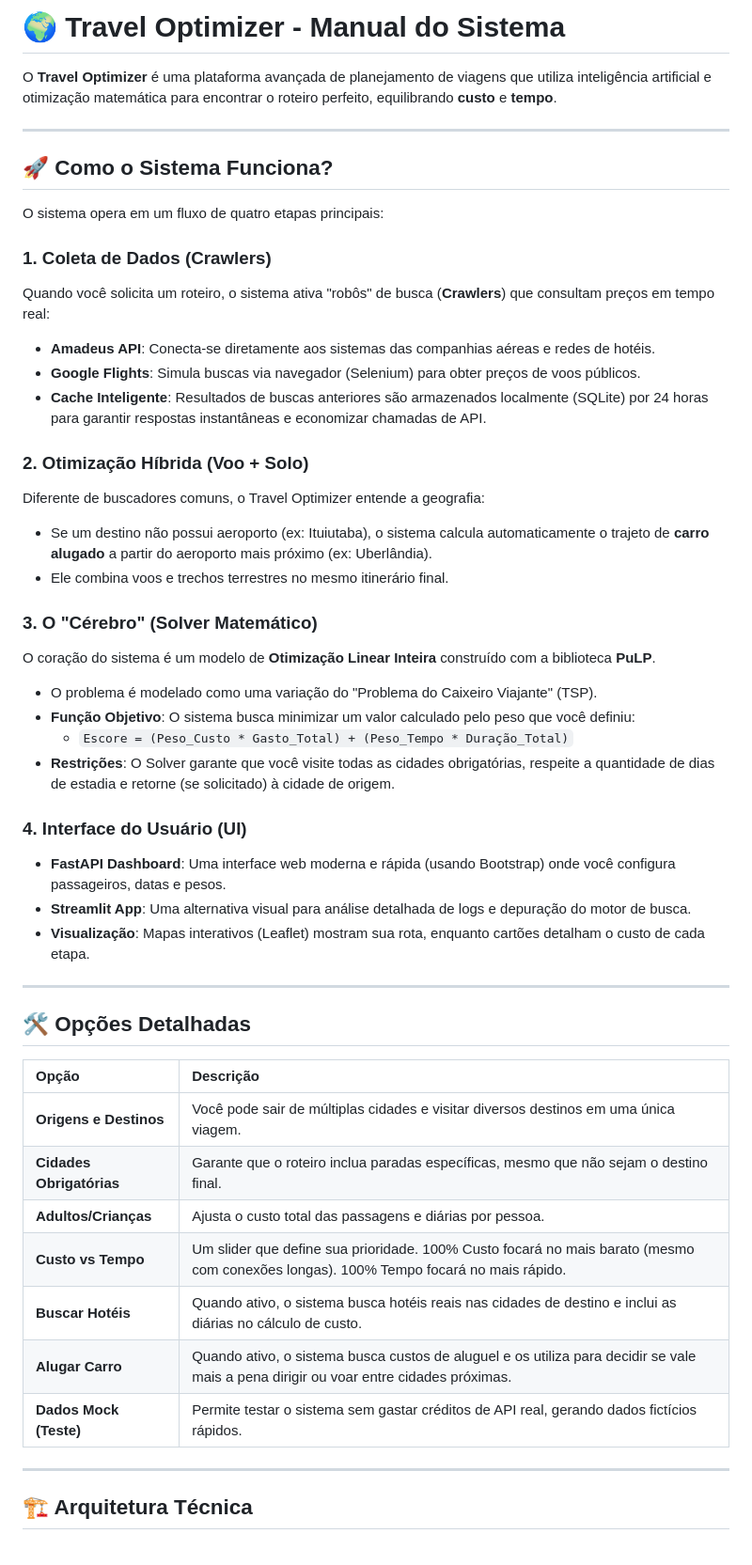
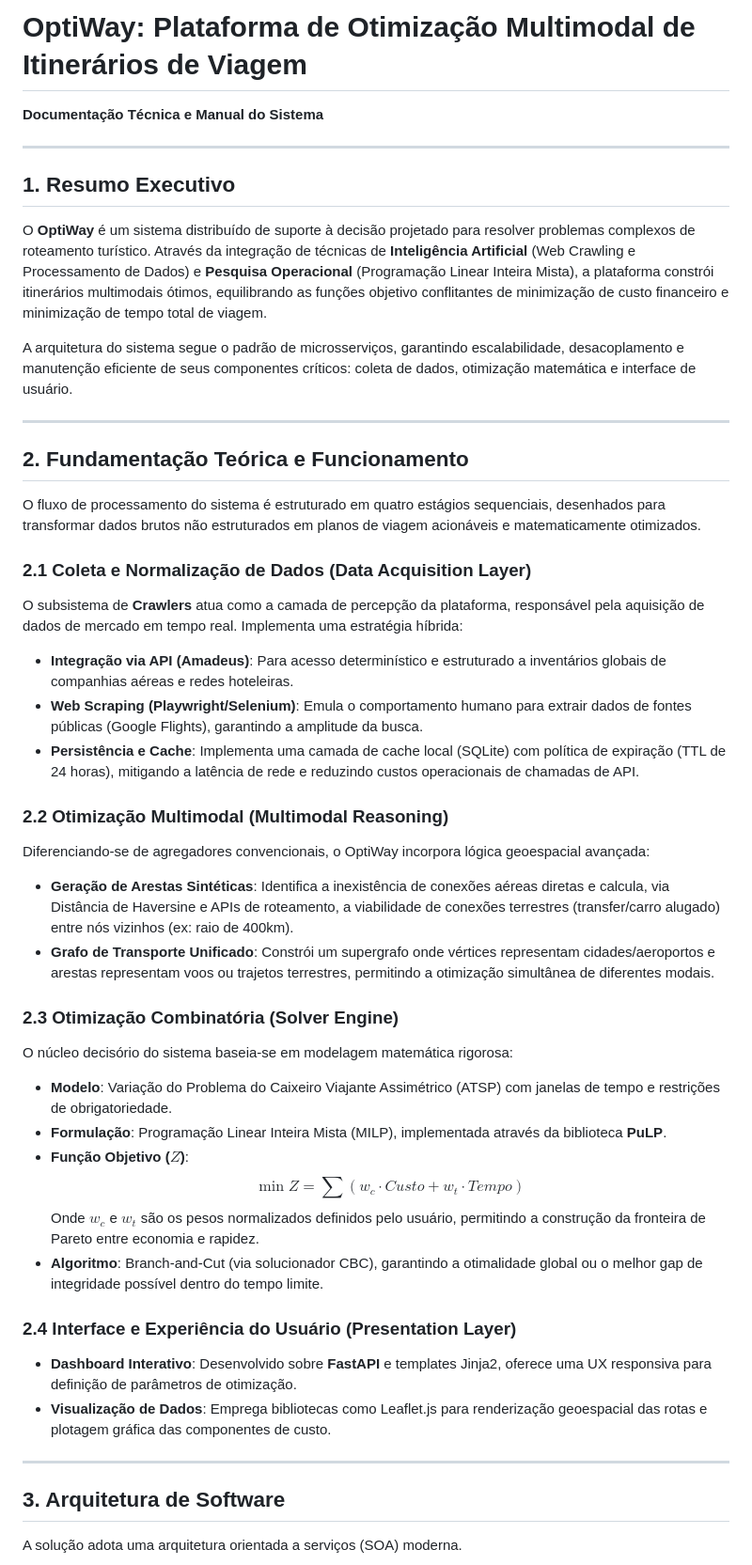
Before and after one commit to Fabioaugustmp/optiway, a Markdown page: README.md, the part around one of its changes. Shown at 94% size. GitHub-like rendering.

````diff
--- a/README.md
+++ b/README.md
@@ -1,53 +1,50 @@
-# 🌍 Travel Optimizer - Manual do Sistema
+# OptiWay: Plataforma de Otimização Multimodal de Itinerários de Viagem
 
-O **Travel Optimizer** é uma plataforma avançada de planejamento de viagens que utiliza inteligência artificial e otimização matemática para encontrar o roteiro perfeito, equilibrando **custo** e **tempo**.
+**Documentação Técnica e Manual do Sistema**
 
 ---
 
-## 🚀 Como o Sistema Funciona?
+## 1. Resumo Executivo
 
-O sistema opera em um fluxo de quatro etapas principais:
+O **OptiWay** é um sistema distribuído de suporte à decisão projetado para resolver problemas complexos de roteamento turístico. Através da integração de técnicas de **Inteligência Artificial** (Web Crawling e Processamento de Dados) e **Pesquisa Operacional** (Programação Linear Inteira Mista), a plataforma constrói itinerários multimodais ótimos, equilibrando as funções objetivo conflitantes de minimização de custo financeiro e minimização de tempo total de viagem.
 
-### 1. Coleta de Dados (Crawlers)
-Quando você solicita um roteiro, o sistema ativa "robôs" de busca (**Crawlers**) que consultam preços em tempo real:
-- **Amadeus API**: Conecta-se diretamente aos sistemas das companhias aéreas e redes de hotéis.
-- **Google Flights**: Simula buscas via navegador (Selenium) para obter preços de voos públicos.
-- **Cache Inteligente**: Resultados de buscas anteriores são armazenados localmente (SQLite) por 24 horas para garantir respostas instantâneas e economizar chamadas de API.
-
-### 2. Otimização Híbrida (Voo + Solo)
-Diferente de buscadores comuns, o Travel Optimizer entende a geografia:
-- Se um destino não possui aeroporto (ex: Ituiutaba), o sistema calcula automaticamente o trajeto de **carro alugado** a partir do aeroporto mais próximo (ex: Uberlândia).
-- Ele combina voos e trechos terrestres no mesmo itinerário final.
-
-### 3. O "Cérebro" (Solver Matemático)
-O coração do sistema é um modelo de **Otimização Linear Inteira** construído com a biblioteca **PuLP**.
-- O problema é modelado como uma variação do "Problema do Caixeiro Viajante" (TSP).
-- **Função Objetivo**: O sistema busca minimizar um valor calculado pelo peso que você definiu:
-  - `Escore = (Peso_Custo * Gasto_Total) + (Peso_Tempo * Duração_Total)`
-- **Restrições**: O Solver garante que você visite todas as cidades obrigatórias, respeite a quantidade de dias de estadia e retorne (se solicitado) à cidade de origem.
-
-### 4. Interface do Usuário (UI)
-- **FastAPI Dashboard**: Uma interface web moderna e rápida (usando Bootstrap) onde você configura passageiros, datas e pesos.
-- **Streamlit App**: Uma alternativa visual para análise detalhada de logs e depuração do motor de busca.
-- **Visualização**: Mapas interativos (Leaflet) mostram sua rota, enquanto cartões detalham o custo de cada etapa.
+A arquitetura do sistema segue o padrão de microsserviços, garantindo escalabilidade, desacoplamento e manutenção eficiente de seus componentes críticos: coleta de dados, otimização matemática e interface de usuário.
 
 ---
 
-## 🛠️ Opções Detalhadas
+## 2. Fundamentação Teórica e Funcionamento
 
-| Opção | Descrição |
-| :--- | :--- |
-| **Origens e Destinos** | Você pode sair de múltiplas cidades e visitar diversos destinos em uma única viagem. |
-| **Cidades Obrigatórias** | Garante que o roteiro inclua paradas específicas, mesmo que não sejam o destino final. |
-| **Adultos/Crianças** | Ajusta o custo total das passagens e diárias por pessoa. |
-| **Custo vs Tempo** | Um slider que define sua prioridade. 100% Custo focará no mais barato (mesmo com conexões longas). 100% Tempo focará no mais rápido. |
-| **Buscar Hotéis** | Quando ativo, o sistema busca hotéis reais nas cidades de destino e inclui as diárias no cálculo de custo. |
-| **Alugar Carro** | Quando ativo, o sistema busca custos de aluguel e os utiliza para decidir se vale mais a pena dirigir ou voar entre cidades próximas. |
-| **Dados Mock (Teste)** | Permite testar o sistema sem gastar créditos de API real, gerando dados fictícios rápidos. |
+O fluxo de processamento do sistema é estruturado em quatro estágios sequenciais, desenhados para transformar dados brutos não estruturados em planos de viagem acionáveis e matematicamente otimizados.
+
+### 2.1 Coleta e Normalização de Dados (Data Acquisition Layer)
+O subsistema de **Crawlers** atua como a camada de percepção da plataforma, responsável pela aquisição de dados de mercado em tempo real. Implementa uma estratégia híbrida:
+*   **Integração via API (Amadeus)**: Para acesso determinístico e estruturado a inventários globais de companhias aéreas e redes hoteleiras.
+*   **Web Scraping (Playwright/Selenium)**: Emula o comportamento humano para extrair dados de fontes públicas (Google Flights), garantindo a amplitude da busca.
+*   **Persistência e Cache**: Implementa uma camada de cache local (SQLite) com política de expiração (TTL de 24 horas), mitigando a latência de rede e reduzindo custos operacionais de chamadas de API.
+
+### 2.2 Otimização Multimodal (Multimodal Reasoning)
+Diferenciando-se de agregadores convencionais, o OptiWay incorpora lógica geoespacial avançada:
+*   **Geração de Arestas Sintéticas**: Identifica a inexistência de conexões aéreas diretas e calcula, via Distância de Haversine e APIs de roteamento, a viabilidade de conexões terrestres (transfer/carro alugado) entre nós vizinhos (ex: raio de 400km).
+*   **Grafo de Transporte Unificado**: Constrói um supergrafo onde vértices representam cidades/aeroportos e arestas representam voos ou trajetos terrestres, permitindo a otimização simultânea de diferentes modais.
+
+### 2.3 Otimização Combinatória (Solver Engine)
+O núcleo decisório do sistema baseia-se em modelagem matemática rigorosa:
+*   **Modelo**: Variação do Problema do Caixeiro Viajante Assimétrico (ATSP) com janelas de tempo e restrições de obrigatoriedade.
+*   **Formulação**: Programação Linear Inteira Mista (MILP), implementada através da biblioteca **PuLP**.
+*   **Função Objetivo ($Z$)**:
+    $$ \min Z = \sum (w_c \cdot Custo + w_t \cdot Tempo) $$
+    Onde $w_c$ e $w_t$ são os pesos normalizados definidos pelo usuário, permitindo a construção da fronteira de Pareto entre economia e rapidez.
+*   **Algoritmo**: Branch-and-Cut (via solucionador CBC), garantindo a otimalidade global ou o melhor gap de integridade possível dentro do tempo limite.
+
+### 2.4 Interface e Experiência do Usuário (Presentation Layer)
+*   **Dashboard Interativo**: Desenvolvido sobre **FastAPI** e templates Jinja2, oferece uma UX responsiva para definição de parâmetros de otimização.
+*   **Visualização de Dados**: Emprega bibliotecas como Leaflet.js para renderização geoespacial das rotas e plotagem gráfica das componentes de custo.
 
 ---
 
-## 🏗️ Arquitetura Técnica
+## 3. Arquitetura de Software
+
+A solução adota uma arquitetura orientada a serviços (SOA) moderna.
 
 ```mermaid
 graph TD
````
Also changed, not shown: other parts of README.md (+104 -80 lines).
